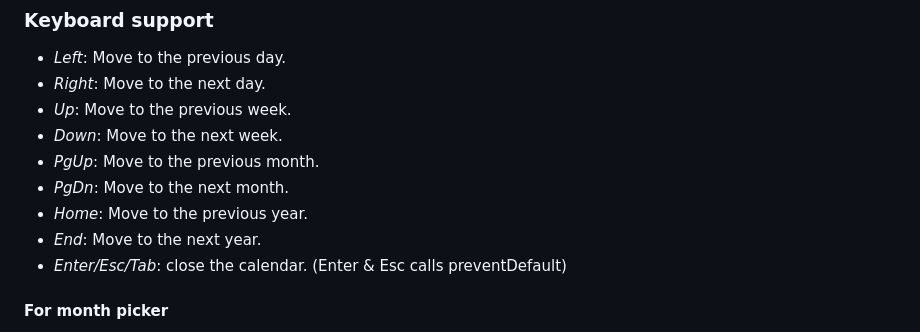
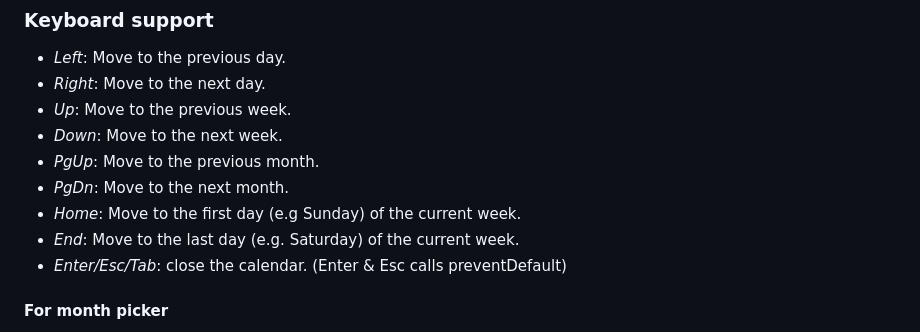
Before and after one commit to chdcgood85/react-datepicker, a Markdown page: README.md, the part around the change. GitHub-like rendering.

Commit message:
document: 📝 Update the behavior of Home Key and End Key in the README.md file
Closes: #4076

```diff
--- a/README.md
+++ b/README.md
@@ -160,8 +160,8 @@ The examples are hosted within the docs folder and are ran in the simple app tha
 - _Down_: Move to the next week.
 - _PgUp_: Move to the previous month.
 - _PgDn_: Move to the next month.
-- _Home_: Move to the previous year.
-- _End_: Move to the next year.
+- _Home_: Move to the first day (e.g Sunday) of the current week.
+- _End_: Move to the last day (e.g. Saturday) of the current week.
 - _Enter/Esc/Tab_: close the calendar. (Enter & Esc calls preventDefault)
 
 #### For month picker
```
